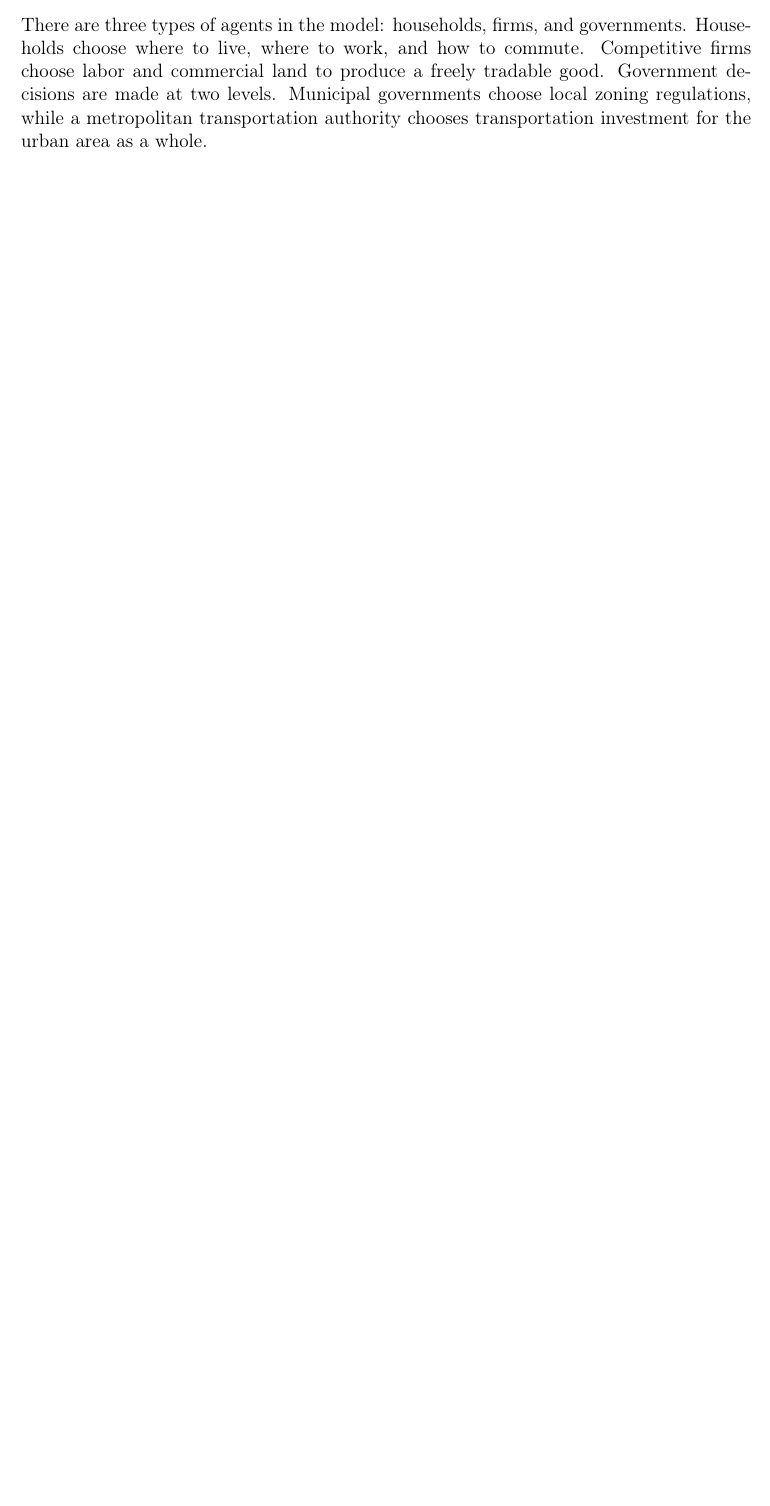
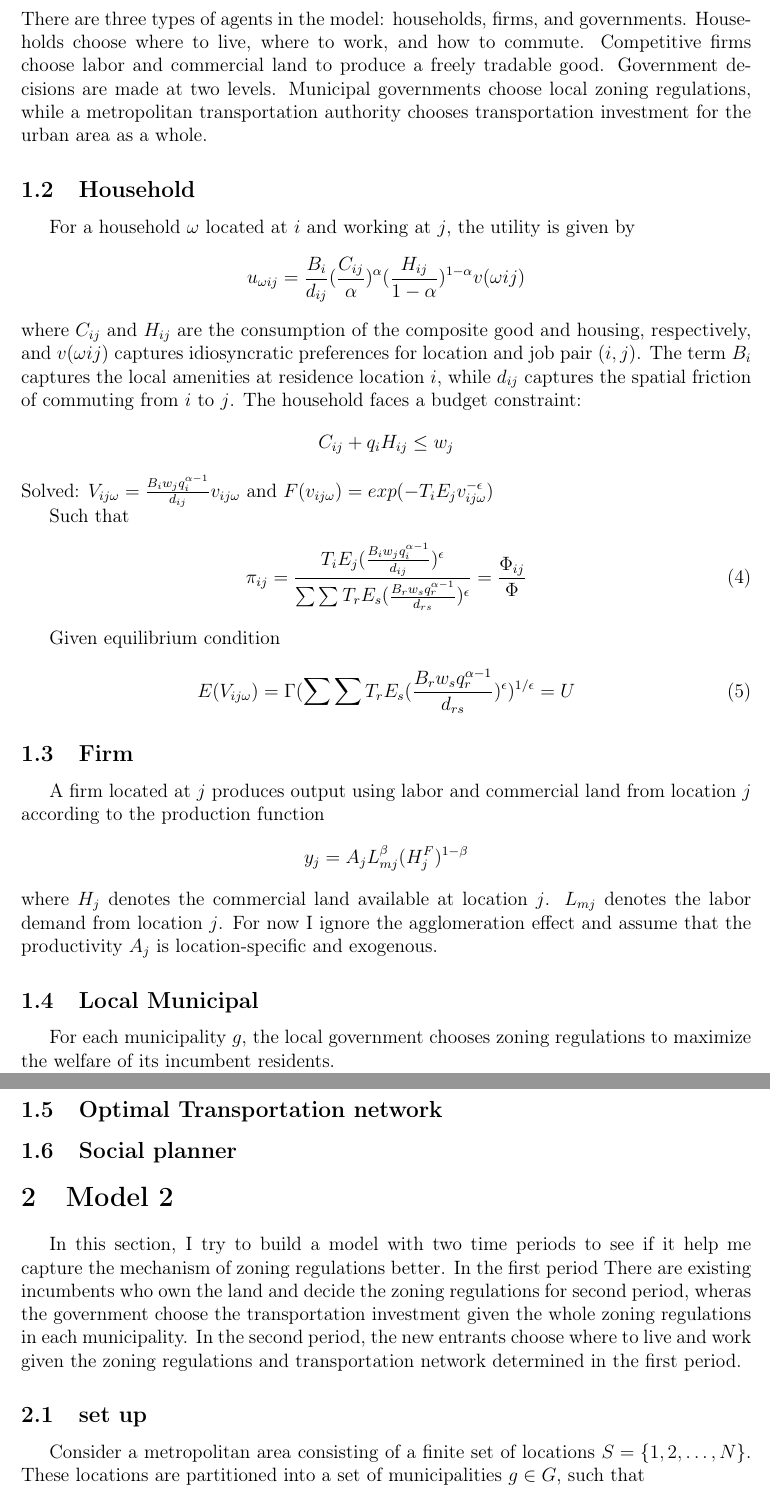
Before and after one commit to mienaiaosora/Proposal, a LaTeX document (model.tex): part of page 2 of 2 before the commit and two parts of pages 2 and 3 of 3 after it, the two joined at a grey line, cut so that both start at the same text, the shorter picture padded with empty space. Compiled offline with pdfLaTeX.

Commit message:
try a two period model

```diff
--- a/model.tex
+++ b/model.tex
@@ -59,4 +59,52 @@ Following \cite{Fajgelbaum2020-yv}, I will parametrize the commuting cost functi
     \tau_{jk}(\mathbf n,I)=\delta^{\tau}_{jk}\frac{(\mathbf{n})^{\rho}}{\mathbf{I}^{\gamma}}
 \end{align}
 There are three types of agents in the model: households, firms, and governments. Households choose where to live, where to work, and how to commute. Competitive firms choose labor and commercial land to produce a freely tradable good. Government decisions are made at two levels. Municipal governments choose local zoning regulations, while a metropolitan transportation authority chooses transportation investment for the urban area as a whole.
+\subsection{Household}
+For a household $\omega$ located at $i$ and working at $j$, the utility is given by
+\[
+u_{\omega i j}= \frac{B_{i}}{d_{ij}}(\frac{C_{ij}}{\alpha})^{\alpha}(\frac{H_{ij}}{1-\alpha})^{1-\alpha} v(\omega ij)
+\]
+where \(C_{ij}\) and \(H_{ij}\) are the consumption of the composite good and housing, respectively, and \(v(\omega ij)\) captures idiosyncratic preferences for location and job pair \((i,j)\). The term \(B_i\) captures the local amenities at residence location \(i\), while \(d_{ij}\) captures the spatial friction of commuting from \(i\) to \(j\). The household faces a budget constraint:
+\[
+C_{ij}+q_{i}H_{ij} \leq w_{j}
+\]
+Solved: $V_{ij\omega}=\frac{B_{i}w_{j}q_{i}^{\alpha-1}}{d_{ij}}v_{ij\omega}$
+and $F(v_{ij\omega})=exp(-T_{i}E_{j}v_{ij\omega}^{-\epsilon})$
+
+Such that
+\begin{align}
+ \pi_{ij}=\frac{T_{i}E_{j}(\frac{B_{i}w_{j}q_{i}^{\alpha-1}}{d_{ij}})^{\epsilon}}{\sum \sum T_{r}E_{s}(\frac{B_{r}w_{s}q_{r}^{\alpha-1}}{d_{rs}})^{\epsilon}}=\frac{\Phi_{ij}}{\Phi}
+\end{align}
+
+Given equilibrium condition
+\begin{align}
+E(V_{ij\omega})=\Gamma (\sum \sum T_{r}E_{s}(\frac{B_{r}w_{s}q_{r}^{\alpha-1}}{d_{rs}})^{\epsilon})^{1/\epsilon}=U
+\end{align}
+
+
+
+\subsection{Firm}
+A firm located at \(j\) produces output using labor and commercial land from location \(j\) according to the production function
+\[
+y_{j}= A_{j}L_{mj}^{\beta}(H_{j}^F)^{1-\beta}
+\]
+where \(H_{j}\) denotes the commercial land available at location \(j\). \(L_{mj}\) denotes the labor demand from location \(j\).
+For now I ignore the agglomeration effect and assume that the productivity \(A_j\) is location-specific and exogenous.
+
+\subsection{Local Municipal}
+For each municipality \(g\), the local government chooses zoning regulations to maximize the welfare of its incumbent residents.
+\subsection{Optimal Transportation network}
+\subsection{Social planner}
+
+
+
+
+
+\section{Model 2}
+In this section, I try to build a model with two time periods to see if it help me capture the mechanism of zoning regulations better. In the first period There are existing incumbents who own the land and decide the zoning regulations for second period, wheras the government choose the transportation investment given the whole zoning regulations in each municipality. In the second period, the new entrants choose where to live and work given the zoning regulations and transportation network determined in the first period.
+
+\subsection{set up}
+Consider a metropolitan area consisting of a finite set of locations \(S=\{1,2,\dots,N\}\). These locations are partitioned into a set of municipalities \(g\in G\), such that
+\[S=\bigcup_{g\in G} S^g, \qquad S^g \cap S^{g'}=\emptyset \quad \text{for } g\neq g'.\]
+Each location \(i\in S\) is endowed with a fixed amount of land \(\bar H_{i}\). In the first period, each location \(i\) is occupied by  incumbents who own the land and decides the zoning regulations for the second period.
 \end{document}
```
Also changed, not shown: main.pdf, model.pdf (added), model.tex (8 more changed lines), 1 other file.
